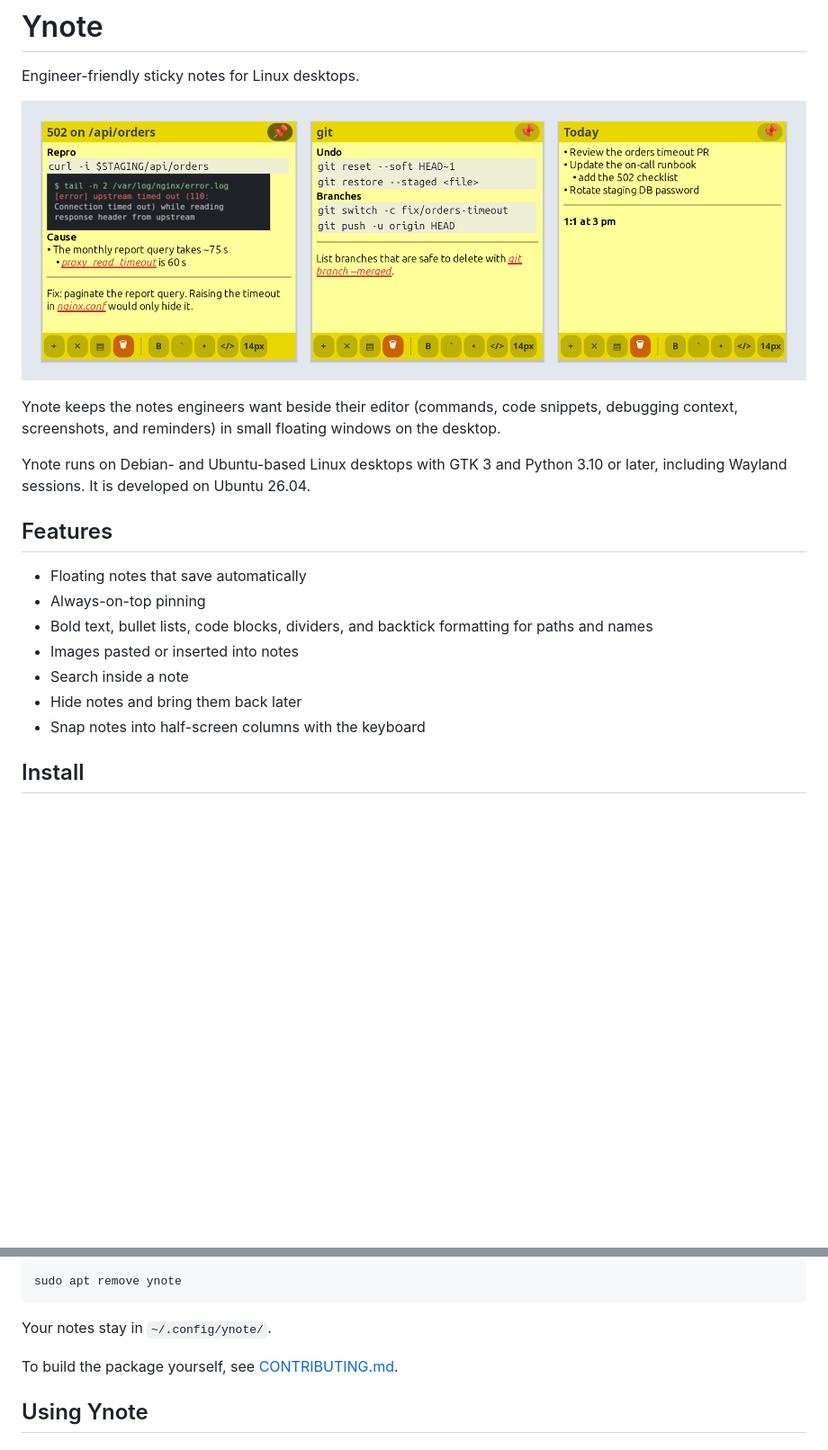
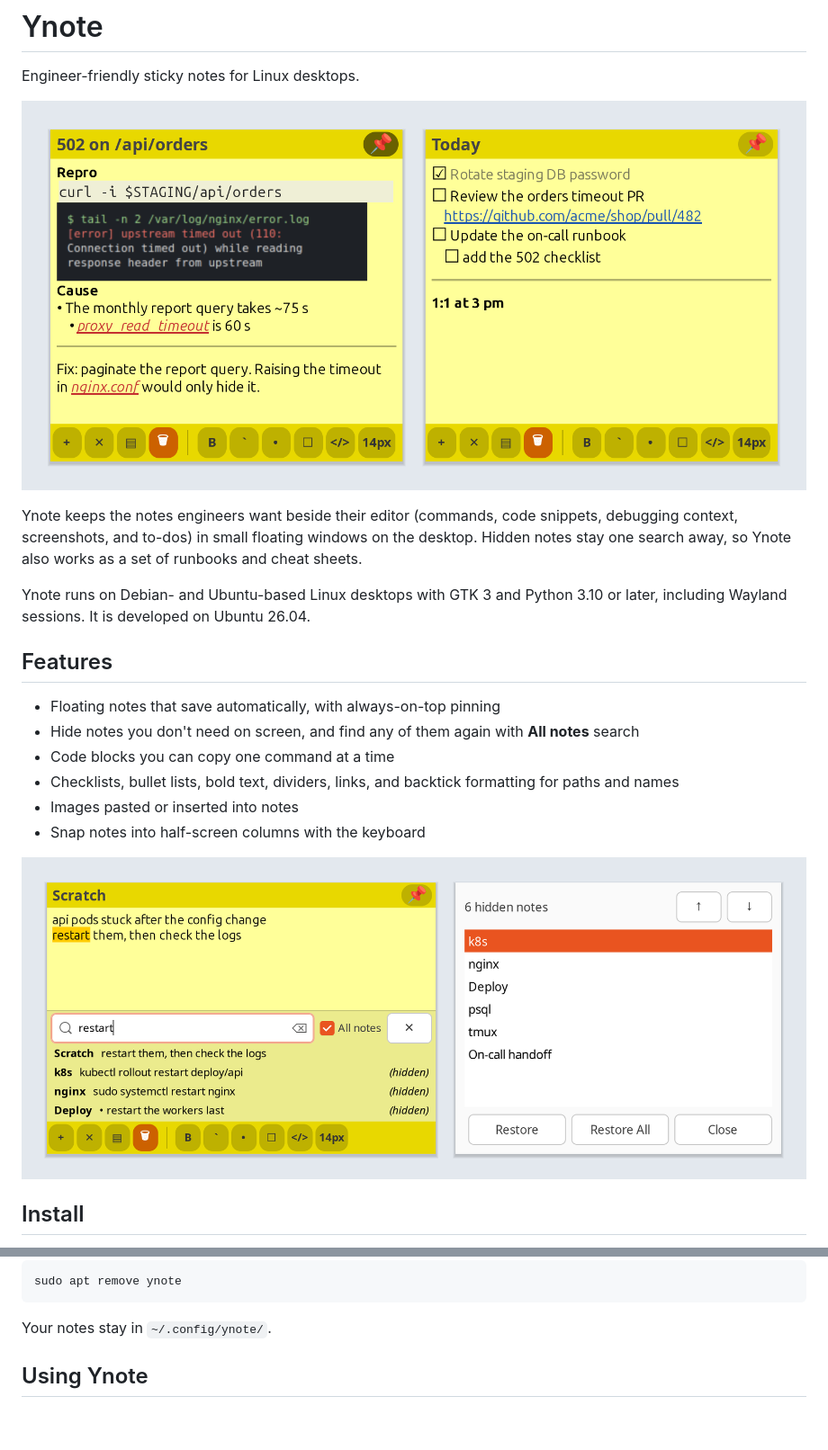
Before and after one commit to vacu9708/ynote, a Markdown page: README.md, 2 parts joined by grey strips. Shown at 90% size. Drawn GitHub-style; pictures changed too: assets/ynote-hidden.png (added), assets/ynote-screenshot.png; folded sections open; blank space fills up the shorter version.

```diff
--- a/README.md
+++ b/README.md
@@ -6,21 +6,24 @@ Engineer-friendly sticky notes for Linux desktops.
 
 Ynote keeps the notes engineers want beside their editor (commands, code
-snippets, debugging context, screenshots, and reminders) in small floating
-windows on the desktop.
+snippets, debugging context, screenshots, and to-dos) in small floating
+windows on the desktop. Hidden notes stay one search away, so Ynote also works
+as a set of runbooks and cheat sheets.
 
 Ynote runs on Debian- and Ubuntu-based Linux desktops with GTK 3 and Python
 3.10 or later, including Wayland sessions. It is developed on Ubuntu 26.04.
 
 ## Features
 
-- Floating notes that save automatically
-- Always-on-top pinning
-- Bold text, bullet lists, code blocks, dividers, and backtick formatting for
-  paths and names
+- Floating notes that save automatically, with always-on-top pinning
+- Hide notes you don't need on screen, and find any of them again with
+  **All notes** search
+- Code blocks you can copy one command at a time
+- Checklists, bullet lists, bold text, dividers, links, and backtick
+  formatting for paths and names
 - Images pasted or inserted into notes
-- Search inside a note
-- Hide notes and bring them back later
 - Snap notes into half-screen columns with the keyboard
+
+![Left: a short note's search bar with All notes checked, where searching restart lists the match in that note and matching lines from the hidden notes k8s, nginx, and Deploy. Right: the Hidden Notes window listing six hidden notes with Restore and Restore All buttons](assets/ynote-hidden.png)
 
 ## Install
 
@@ -59,8 +62,6 @@ sudo apt remove ynote
 Your notes stay in `~/.config/ynote/`.
 
 </details>
-
-To build the package yourself, see [CONTRIBUTING.md](CONTRIBUTING.md#package).
 
 ## Using Ynote
 
```
Also changed, not shown: other parts of README.md (+1 -1 lines), CONTRIBUTING.md (+4 -4 lines), 2 other files.
